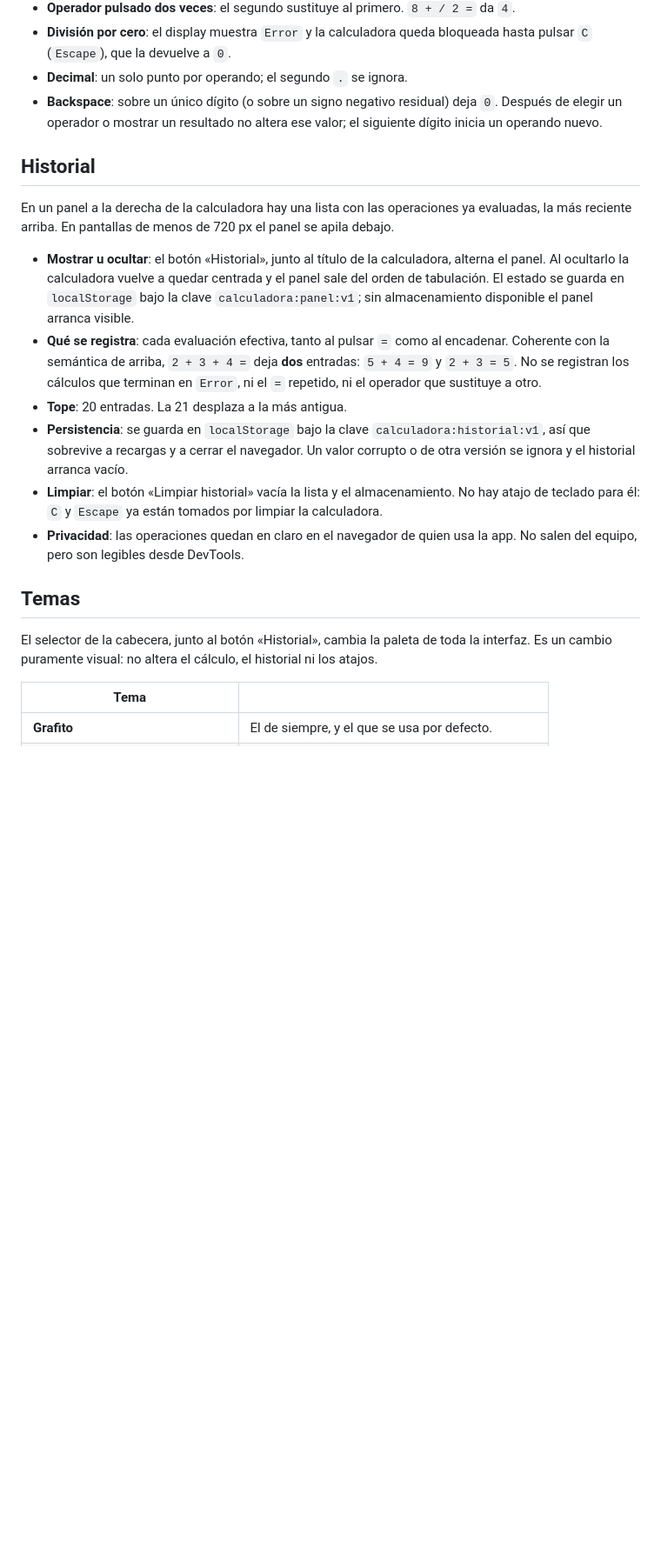
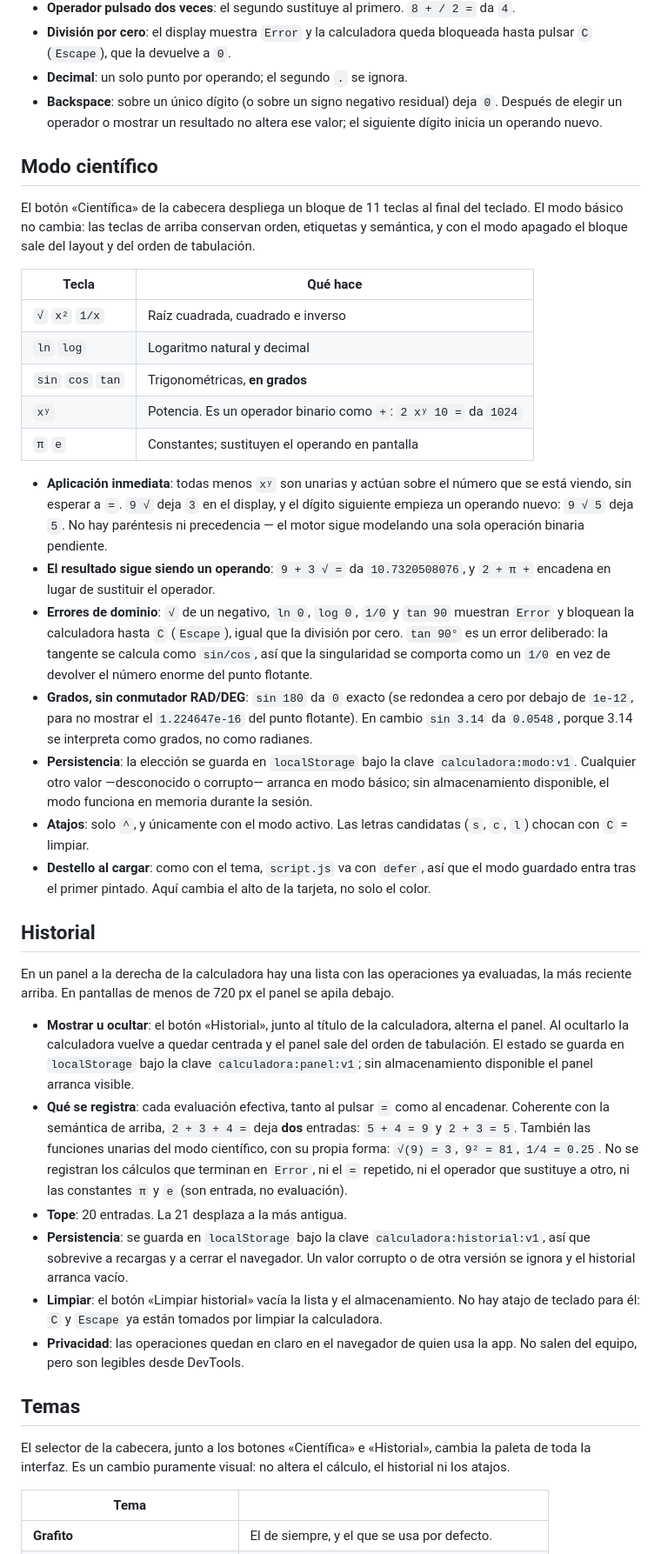
Before and after one commit to tebiiee/calculadora, a Markdown page: README.md, the part around one of its changes. Shown at 87% size. Rendered like a GitHub page; blank space fills up the shorter version.

```diff
--- a/README.md
+++ b/README.md
@@ -43,12 +44,32 @@ Las calculadoras reales no se comportan igual entre sí en los casos límite. Es
 - **Decimal**: un solo punto por operando; el segundo `.` se ignora.
 - **Backspace**: sobre un único dígito (o sobre un signo negativo residual) deja `0`. Después de elegir un operador o mostrar un resultado no altera ese valor; el siguiente dígito inicia un operando nuevo.
 
+## Modo científico
+
+El botón «Científica» de la cabecera despliega un bloque de 11 teclas al final del teclado. El modo básico no cambia: las teclas de arriba conservan orden, etiquetas y semántica, y con el modo apagado el bloque sale del layout y del orden de tabulación.
+
+| Tecla | Qué hace |
+|---|---|
+| `√` `x²` `1/x` | Raíz cuadrada, cuadrado e inverso |
+| `ln` `log` | Logaritmo natural y decimal |
+| `sin` `cos` `tan` | Trigonométricas, **en grados** |
+| `xʸ` | Potencia. Es un operador binario como `+`: `2 xʸ 10 =` da `1024` |
+| `π` `e` | Constantes; sustituyen el operando en pantalla |
+
+- **Aplicación inmediata**: todas menos `xʸ` son unarias y actúan sobre el número que se está viendo, sin esperar a `=`. `9 √` deja `3` en el display, y el dígito siguiente empieza un operando nuevo: `9 √ 5` deja `5`. No hay paréntesis ni precedencia — el motor sigue modelando una sola operación binaria pendiente.
+- **El resultado sigue siendo un operando**: `9 + 3 √ =` da `10.7320508076`, y `2 + π +` encadena en lugar de sustituir el operador.
+- **Errores de dominio**: `√` de un negativo, `ln 0`, `log 0`, `1/0` y `tan 90` muestran `Error` y bloquean la calculadora hasta `C` (`Escape`), igual que la división por cero. `tan 90°` es un error deliberado: la tangente se calcula como `sin/cos`, así que la singularidad se comporta como un `1/0` en vez de devolver el número enorme del punto flotante.
+- **Grados, sin conmutador RAD/DEG**: `sin 180` da `0` exacto (se redondea a cero por debajo de `1e-12`, para no mostrar el `1.224647e-16` del punto flotante). En cambio `sin 3.14` da `0.0548`, porque 3.14 se interpreta como grados, no como radianes.
+- **Persistencia**: la elección se guarda en `localStorage` bajo la clave `calculadora:modo:v1`. Cualquier otro valor —desconocido o corrupto— arranca en modo básico; sin almacenamiento disponible, el modo funciona en memoria durante la sesión.
+- **Atajos**: solo `^`, y únicamente con el modo activo. Las letras candidatas (`s`, `c`, `l`) chocan con `C` = limpiar.
+- **Destello al cargar**: como con el tema, `script.js` va con `defer`, así que el modo guardado entra tras el primer pintado. Aquí cambia el alto de la tarjeta, no solo el color.
+
 ## Historial
 
 En un panel a la derecha de la calculadora hay una lista con las operaciones ya evaluadas, la más reciente arriba. En pantallas de menos de 720 px el panel se apila debajo.
 
 - **Mostrar u ocultar**: el botón «Historial», junto al título de la calculadora, alterna el panel. Al ocultarlo la calculadora vuelve a quedar centrada y el panel sale del orden de tabulación. El estado se guarda en `localStorage` bajo la clave `calculadora:panel:v1`; sin almacenamiento disponible el panel arranca visible.
-- **Qué se registra**: cada evaluación efectiva, tanto al pulsar `=` como al encadenar. Coherente con la semántica de arriba, `2 + 3 + 4 =` deja **dos** entradas: `5 + 4 = 9` y `2 + 3 = 5`. No se registran los cálculos que terminan en `Error`, ni el `=` repetido, ni el operador que sustituye a otro.
+- **Qué se registra**: cada evaluación efectiva, tanto al pulsar `=` como al encadenar. Coherente con la semántica de arriba, `2 + 3 + 4 =` deja **dos** entradas: `5 + 4 = 9` y `2 + 3 = 5`. También las funciones unarias del modo científico, con su propia forma: `√(9) = 3`, `9² = 81`, `1/4 = 0.25`. No se registran los cálculos que terminan en `Error`, ni el `=` repetido, ni el operador que sustituye a otro, ni las constantes `π` y `e` (son entrada, no evaluación).
 - **Tope**: 20 entradas. La 21 desplaza a la más antigua.
 - **Persistencia**: se guarda en `localStorage` bajo la clave `calculadora:historial:v1`, así que sobrevive a recargas y a cerrar el navegador. Un valor corrupto o de otra versión se ignora y el historial arranca vacío.
 - **Limpiar**: el botón «Limpiar historial» vacía la lista y el almacenamiento. No hay atajo de teclado para él: `C` y `Escape` ya están tomados por limpiar la calculadora.
@@ -56,7 +77,7 @@ En un panel a la derecha de la calculadora hay una lista con las operaciones ya
 
 ## Temas
 
-El selector de la cabecera, junto al botón «Historial», cambia la paleta de toda la interfaz. Es un cambio puramente visual: no altera el cálculo, el historial ni los atajos.
+El selector de la cabecera, junto a los botones «Científica» e «Historial», cambia la paleta de toda la interfaz. Es un cambio puramente visual: no altera el cálculo, el historial ni los atajos.
 
 | Tema | |
 |---|---|
```
Also changed, not shown: other parts of README.md (+8 -6 lines).
